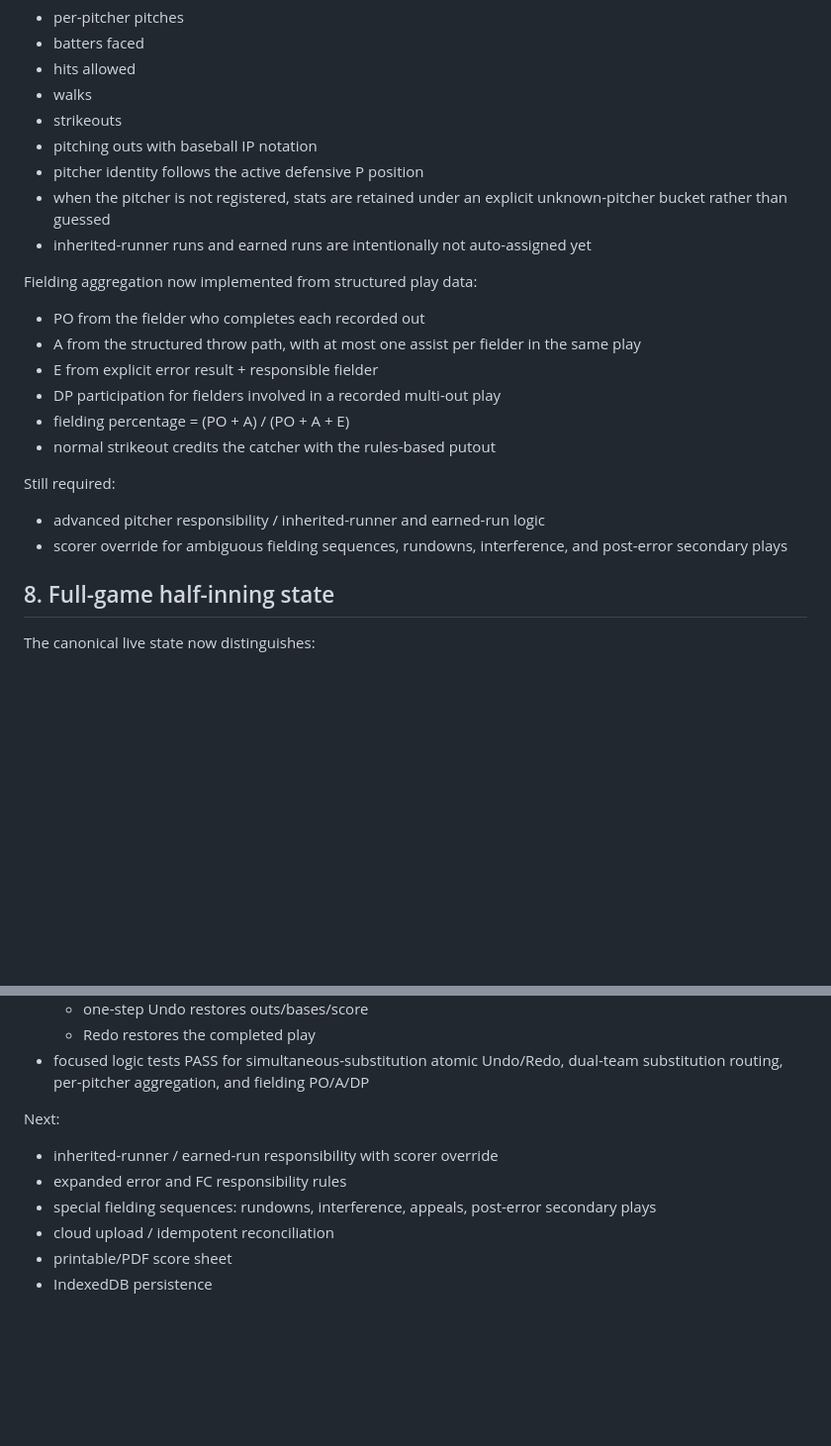
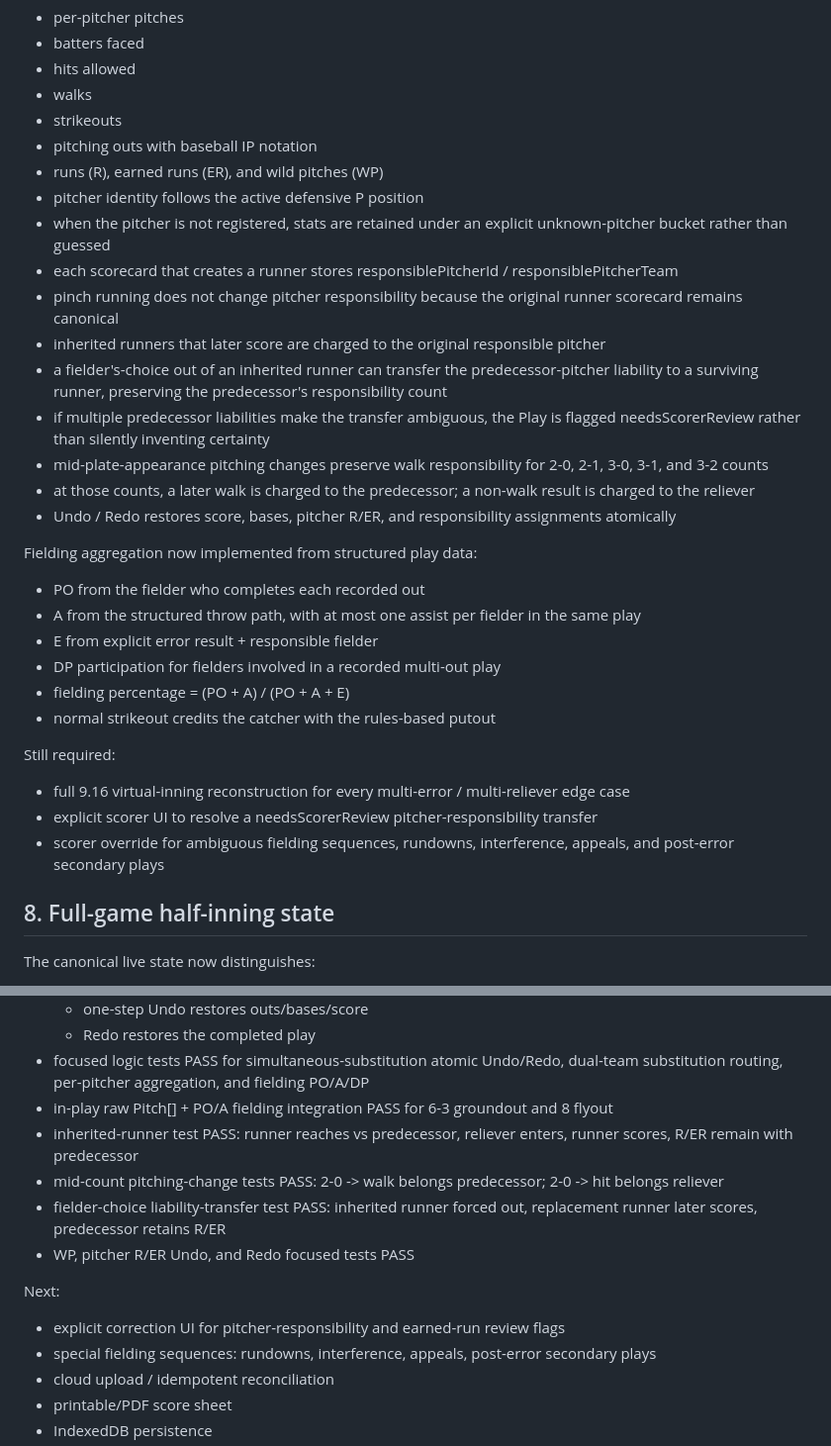
Before and after one commit to Mr-Gyushisama/-history-map-quiz, a Markdown page: ballnote-v0.3/SCOREBOOK_SPEC.md, 2 parts joined by grey strips. Shown at 99% size. Rendered like a GitHub page; blank space fills up the shorter version.

Commit message:
BALLNOTE v0.3: document inherited runner and pitcher responsibility

```diff
--- a/ballnote-v0.3/SCOREBOOK_SPEC.md
+++ b/ballnote-v0.3/SCOREBOOK_SPEC.md
@@ -149,9 +149,17 @@ Pitching aggregation now implemented:
 - walks
 - strikeouts
 - pitching outs with baseball IP notation
+- runs (R), earned runs (ER), and wild pitches (WP)
 - pitcher identity follows the active defensive P position
 - when the pitcher is not registered, stats are retained under an explicit unknown-pitcher bucket rather than guessed
-- inherited-runner runs and earned runs are intentionally not auto-assigned yet
+- each scorecard that creates a runner stores responsiblePitcherId / responsiblePitcherTeam
+- pinch running does not change pitcher responsibility because the original runner scorecard remains canonical
+- inherited runners that later score are charged to the original responsible pitcher
+- a fielder's-choice out of an inherited runner can transfer the predecessor-pitcher liability to a surviving runner, preserving the predecessor's responsibility count
+- if multiple predecessor liabilities make the transfer ambiguous, the Play is flagged needsScorerReview rather than silently inventing certainty
+- mid-plate-appearance pitching changes preserve walk responsibility for 2-0, 2-1, 3-0, 3-1, and 3-2 counts
+- at those counts, a later walk is charged to the predecessor; a non-walk result is charged to the reliever
+- Undo / Redo restores score, bases, pitcher R/ER, and responsibility assignments atomically
 
 Fielding aggregation now implemented from structured play data:
 - PO from the fielder who completes each recorded out
@@ -162,8 +170,9 @@ Fielding aggregation now implemented from structured play data:
 - normal strikeout credits the catcher with the rules-based putout
 
 Still required:
-- advanced pitcher responsibility / inherited-runner and earned-run logic
-- scorer override for ambiguous fielding sequences, rundowns, interference, and post-error secondary plays
+- full 9.16 virtual-inning reconstruction for every multi-error / multi-reliever edge case
+- explicit scorer UI to resolve a needsScorerReview pitcher-responsibility transfer
+- scorer override for ambiguous fielding sequences, rundowns, interference, appeals, and post-error secondary plays
 
 ## 8. Full-game half-inning state
 The canonical live state now distinguishes:
@@ -319,10 +328,14 @@ Verification:
   - one-step Undo restores outs/bases/score
   - Redo restores the completed play
 - focused logic tests PASS for simultaneous-substitution atomic Undo/Redo, dual-team substitution routing, per-pitcher aggregation, and fielding PO/A/DP
+- in-play raw Pitch[] + PO/A fielding integration PASS for 6-3 groundout and 8 flyout
+- inherited-runner test PASS: runner reaches vs predecessor, reliever enters, runner scores, R/ER remain with predecessor
+- mid-count pitching-change tests PASS: 2-0 -> walk belongs predecessor; 2-0 -> hit belongs reliever
+- fielder-choice liability-transfer test PASS: inherited runner forced out, replacement runner later scores, predecessor retains R/ER
+- WP, pitcher R/ER Undo, and Redo focused tests PASS
 
 Next:
-- inherited-runner / earned-run responsibility with scorer override
-- expanded error and FC responsibility rules
+- explicit correction UI for pitcher-responsibility and earned-run review flags
 - special fielding sequences: rundowns, interference, appeals, post-error secondary plays
 - cloud upload / idempotent reconciliation
 - printable/PDF score sheet
```
